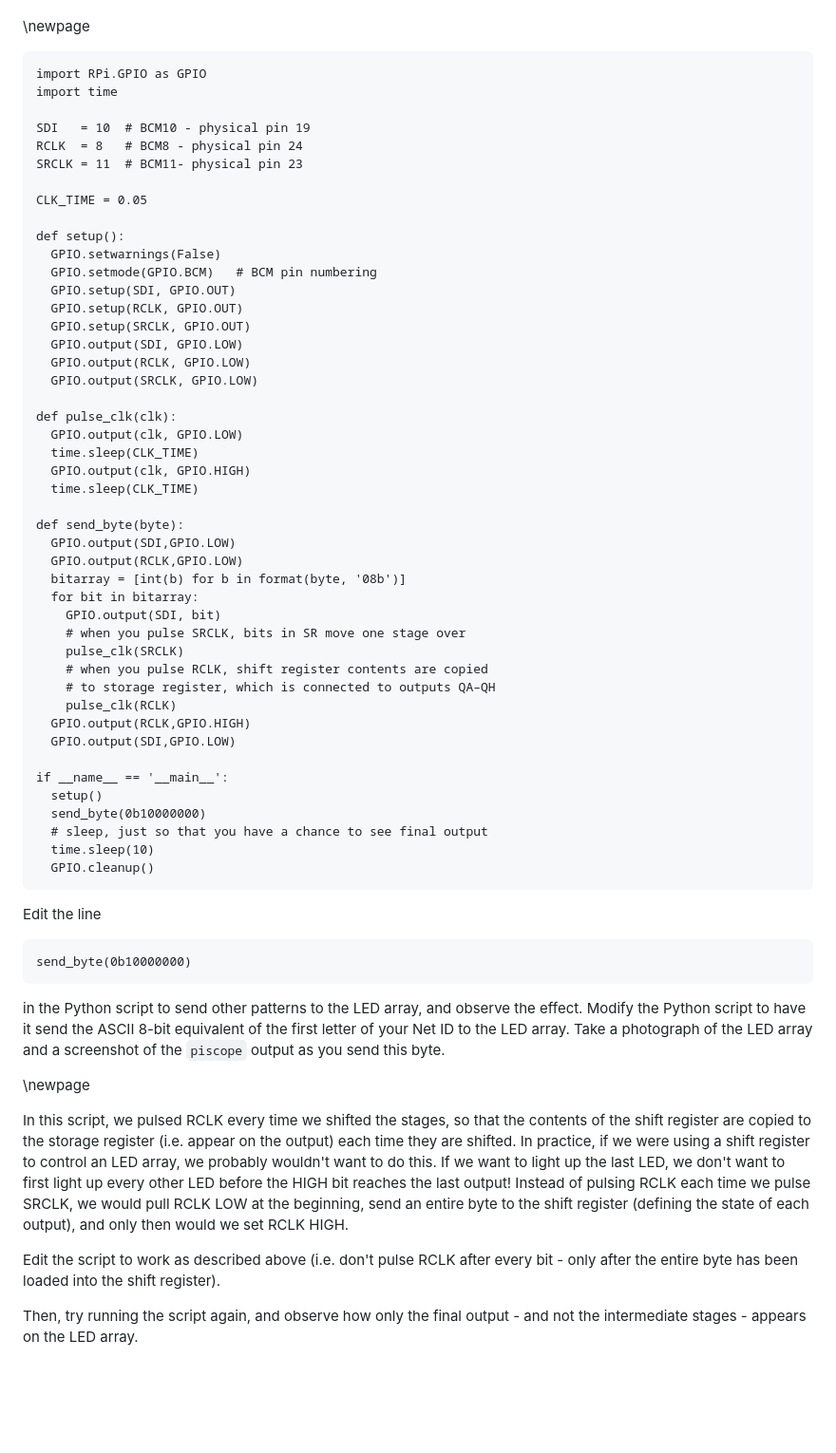
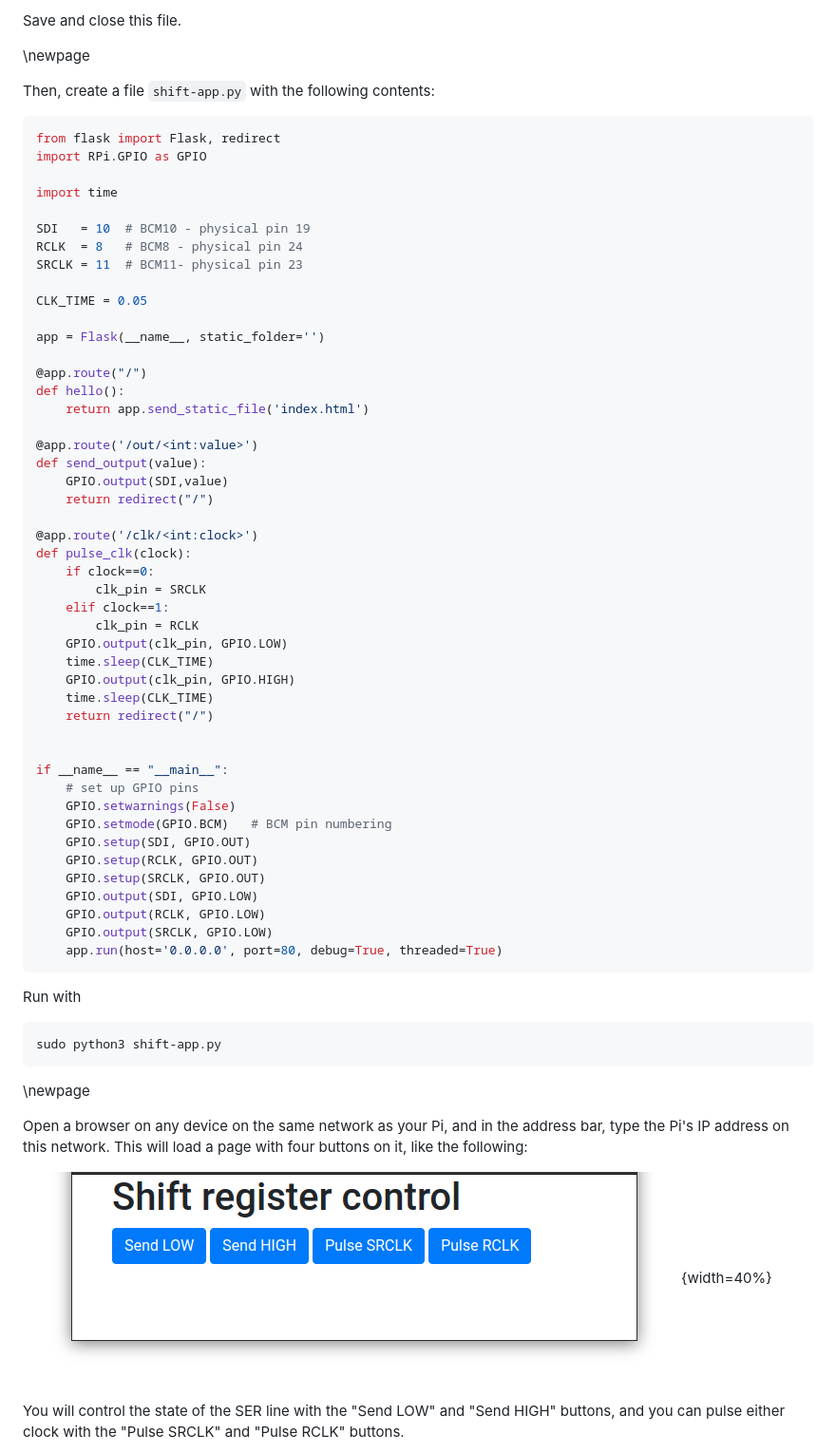
Before and after one commit to ffund/compe-design-project, a Markdown page: lab8/multiplexing.md, the part around the change printed below. Shown: that part at 95% size. Rendered like a GitHub page; pictures changed too: lab8/images/sr-flask.png (added); blank space fills up the shorter version.

Commit message:
Update multiplexing lab

````diff
--- a/lab8/multiplexing.md
+++ b/lab8/multiplexing.md
@@ -60,8 +118,13 @@ This logic is implemented in the following Python script, `shift-register-gpio.p
+Save and close this file.
 
 \newpage
 
-```
+Then, create a file `shift-app.py` with the following contents:
+
+```python
+from flask import Flask, redirect
 import RPi.GPIO as GPIO
+
 import time
 
 SDI   = 10  # BCM10 - physical pin 19
@@ -70,58 +133,55 @@ SRCLK = 11  # BCM11- physical pin 23
 
 CLK_TIME = 0.05
 
-def setup():
-  GPIO.setwarnings(False)
-  GPIO.setmode(GPIO.BCM)   # BCM pin numbering
-  GPIO.setup(SDI, GPIO.OUT)
-  GPIO.setup(RCLK, GPIO.OUT)
-  GPIO.setup(SRCLK, GPIO.OUT)
-  GPIO.output(SDI, GPIO.LOW)
-  GPIO.output(RCLK, GPIO.LOW)
-  GPIO.output(SRCLK, GPIO.LOW)
+app = Flask(__name__, static_folder='')
 
-def pulse_clk(clk):
-  GPIO.output(clk, GPIO.LOW)
-  time.sleep(CLK_TIME)
-  GPIO.output(clk, GPIO.HIGH)
-  time.sleep(CLK_TIME)
+@app.route("/")
+def hello():
+    return app.send_static_file('index.html')
 
-def send_byte(byte):
-  GPIO.output(SDI,GPIO.LOW)
-  GPIO.output(RCLK,GPIO.LOW)
-  bitarray = [int(b) for b in format(byte, '08b')]
-  for bit in bitarray:
-    GPIO.output(SDI, bit)
-    # when you pulse SRCLK, bits in SR move one stage over
-    pulse_clk(SRCLK)
-    # when you pulse RCLK, shift register contents are copied
-    # to storage register, which is connected to outputs QA–QH
-    pulse_clk(RCLK)
-  GPIO.output(RCLK,GPIO.HIGH)
-  GPIO.output(SDI,GPIO.LOW)
+@app.route('/out/<int:value>')
+def send_output(value):
+    GPIO.output(SDI,value)
+    return redirect("/")
 
-if __name__ == '__main__':
-  setup()
-  send_byte(0b10000000)
-  # sleep, just so that you have a chance to see final output
-  time.sleep(10)
-  GPIO.cleanup()
+@app.route('/clk/<int:clock>')
+def pulse_clk(clock):
+    if clock==0:
+        clk_pin = SRCLK
+    elif clock==1:
+        clk_pin = RCLK
+    GPIO.output(clk_pin, GPIO.LOW)
+    time.sleep(CLK_TIME)
+    GPIO.output(clk_pin, GPIO.HIGH)
+    time.sleep(CLK_TIME)
+    return redirect("/")
+
+
+if __name__ == "__main__":
+    # set up GPIO pins
+    GPIO.setwarnings(False)
+    GPIO.setmode(GPIO.BCM)   # BCM pin numbering
+    GPIO.setup(SDI, GPIO.OUT)
+    GPIO.setup(RCLK, GPIO.OUT)
+    GPIO.setup(SRCLK, GPIO.OUT)
+    GPIO.output(SDI, GPIO.LOW)
+    GPIO.output(RCLK, GPIO.LOW)
+    GPIO.output(SRCLK, GPIO.LOW)
+    app.run(host='0.0.0.0', port=80, debug=True, threaded=True)
 ```
 
-Edit the line
+
+Run with
 
 ```
-send_byte(0b10000000)
+sudo python3 shift-app.py
 ```
-
-in the Python script to send other patterns to the LED array, and observe the effect. Modify the Python script to have it send the ASCII 8-bit equivalent of the first letter of your Net ID to the LED array. Take a photograph of the LED array and a screenshot of the `piscope` output as you send this byte.
-
 
 \newpage
 
-In this script, we pulsed RCLK every time we shifted the stages, so that the contents of the shift register are copied to the storage register (i.e. appear on the output) each time they are shifted. In practice, if we were using a shift register to control an LED array, we probably wouldn't want to do this. If we want to light up the last LED, we don't want to first light up every other LED before the HIGH bit reaches the last output!  Instead of pulsing RCLK each time we pulse SRCLK, we would pull RCLK LOW at the beginning, send an entire byte to the shift register (defining the state of each output), and only then would we set RCLK HIGH.
+Open a browser on any device on the same network as your Pi, and in the address bar, type the Pi's IP address on this network. This will load a page with four buttons on it, like the following:
 
-Edit the script to work as described above (i.e. don't pulse RCLK after every bit - only after the entire byte has been loaded into the shift register).
+![Shift register Flask app.](images/sr-flask.png){width=40%}
 
-Then, try running the script again, and observe how only the final output - and not the intermediate stages - appears on the LED array.
+You will control the state of the SER line with the "Send LOW" and "Send HIGH" buttons, and you can pulse either clock with the "Pulse SRCLK" and "Pulse RCLK" buttons.
 
````
Also changed, not shown: other parts of lab8/multiplexing.md (+232 -124 lines), lab8/images/scope-spi-bus.png (added), 6 other files.
